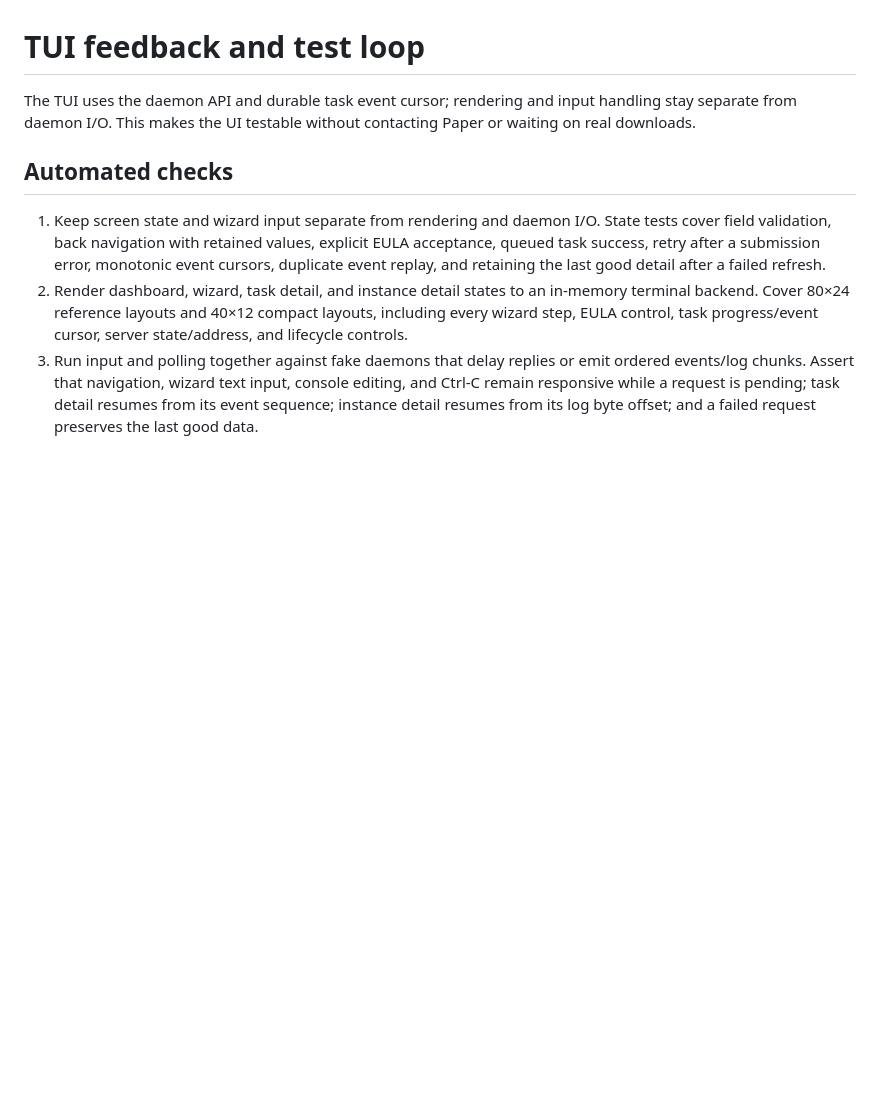
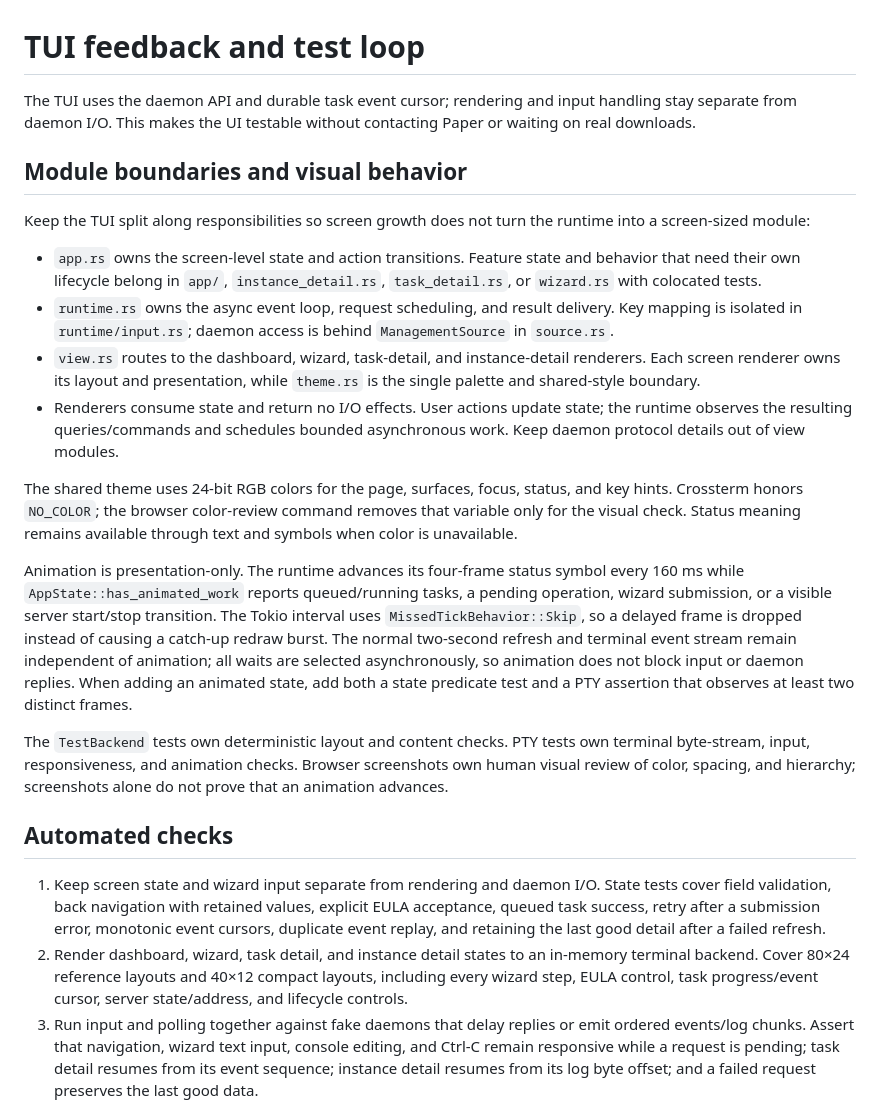
Before and after one commit to JUANWANG-BUAA/mc-server-tui, a Markdown page: docs/TUI_TESTING.md, the part around the change. GitHub-like rendering; blank space fills up the shorter version.

Commit message:
docs: describe TUI module and animation boundaries

```diff
--- a/docs/TUI_TESTING.md
+++ b/docs/TUI_TESTING.md
@@ -1,6 +1,21 @@
 # TUI feedback and test loop
 
 The TUI uses the daemon API and durable task event cursor; rendering and input handling stay separate from daemon I/O. This makes the UI testable without contacting Paper or waiting on real downloads.
+
+## Module boundaries and visual behavior
+
+Keep the TUI split along responsibilities so screen growth does not turn the runtime into a screen-sized module:
+
+- `app.rs` owns the screen-level state and action transitions. Feature state and behavior that need their own lifecycle belong in `app/`, `instance_detail.rs`, `task_detail.rs`, or `wizard.rs` with colocated tests.
+- `runtime.rs` owns the async event loop, request scheduling, and result delivery. Key mapping is isolated in `runtime/input.rs`; daemon access is behind `ManagementSource` in `source.rs`.
+- `view.rs` routes to the dashboard, wizard, task-detail, and instance-detail renderers. Each screen renderer owns its layout and presentation, while `theme.rs` is the single palette and shared-style boundary.
+- Renderers consume state and return no I/O effects. User actions update state; the runtime observes the resulting queries/commands and schedules bounded asynchronous work. Keep daemon protocol details out of view modules.
+
+The shared theme uses 24-bit RGB colors for the page, surfaces, focus, status, and key hints. Crossterm honors `NO_COLOR`; the browser color-review command removes that variable only for the visual check. Status meaning remains available through text and symbols when color is unavailable.
+
+Animation is presentation-only. The runtime advances its four-frame status symbol every 160 ms while `AppState::has_animated_work` reports queued/running tasks, a pending operation, wizard submission, or a visible server start/stop transition. The Tokio interval uses `MissedTickBehavior::Skip`, so a delayed frame is dropped instead of causing a catch-up redraw burst. The normal two-second refresh and terminal event stream remain independent of animation; all waits are selected asynchronously, so animation does not block input or daemon replies. When adding an animated state, add both a state predicate test and a PTY assertion that observes at least two distinct frames.
+
+The `TestBackend` tests own deterministic layout and content checks. PTY tests own terminal byte-stream, input, responsiveness, and animation checks. Browser screenshots own human visual review of color, spacing, and hierarchy; screenshots alone do not prove that an animation advances.
 
 ## Automated checks
 
```
